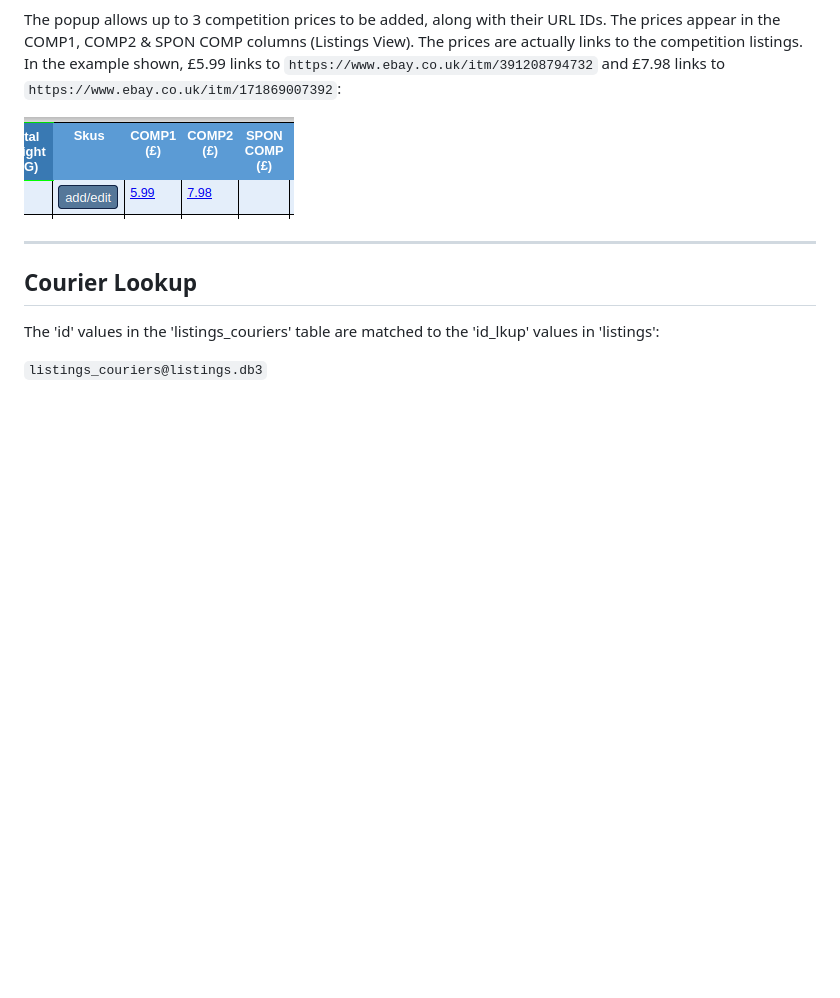
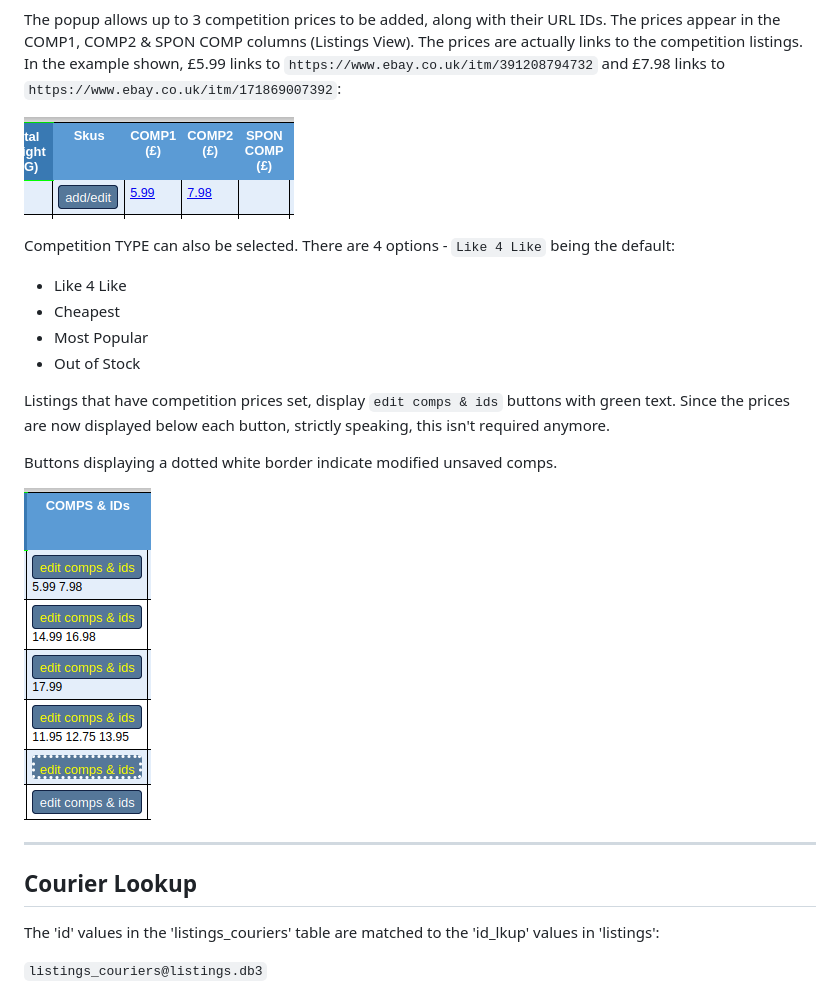
Before and after one commit to elixirgardens1/listings_new, a Markdown page: README.md, the part around the change. Rendered like a GitHub page; pictures changed too: docs/img/modified_comps.png (added); blank space fills up the shorter version.

```diff
--- a/README.md
+++ b/README.md
@@ -126,6 +126,20 @@ The popup allows up to 3 competition prices to be added, along with their URL ID
 
 ![Image of comps](docs/img/comps.png)
 
+Competition TYPE can also be selected. There are 4 options - `Like 4 Like` being the default:
+
+- Like 4 Like
+- Cheapest
+- Most Popular
+- Out of Stock
+
+Listings that have competition prices set, display `edit comps & ids` buttons with green text. Since the prices are now displayed below each button, strictly speaking, this isn't required anymore.
+
+Buttons displaying a dotted white border indicate modified unsaved comps.
+
+![Image of modified_comps](docs/img/modified_comps.png)
+
+
 ---------------
 
 ## Courier Lookup
```
